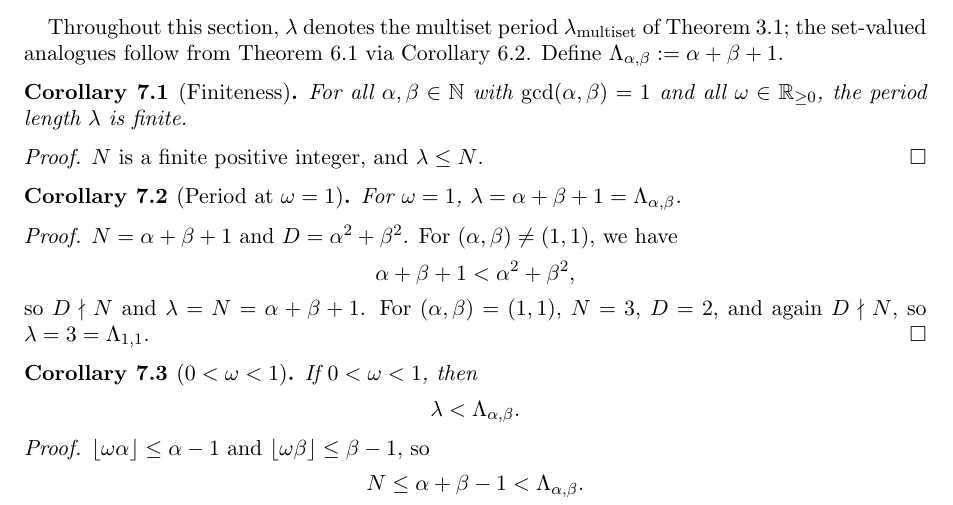
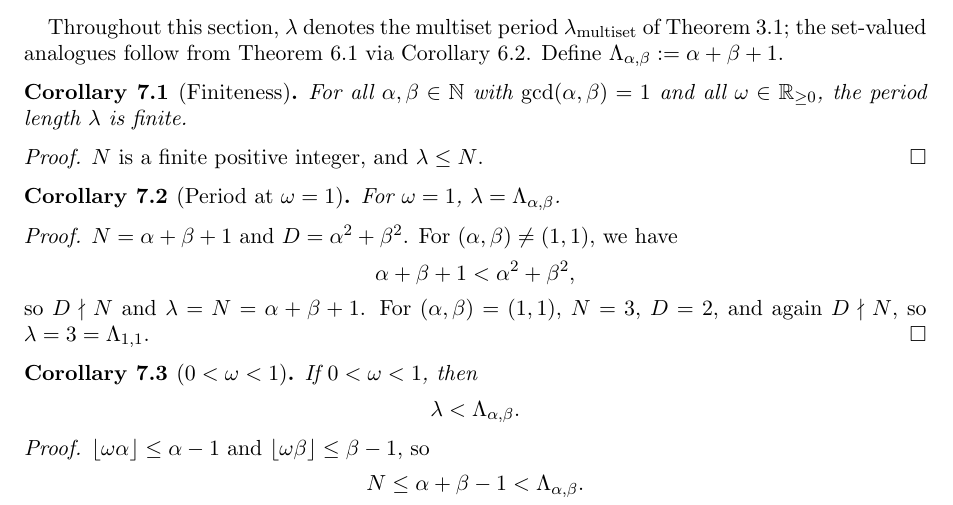
Before and after one commit to dkunert/cut-and-project, a LaTeX paper (LaTeX/rational_cut_and_project_gap_periods.tex): part of page 11 of 17, cut so that both start at the same text. Compiled offline with pdfLaTeX.

Commit message:
removed duplicate definition of Lambda

```diff
--- a/LaTeX/rational_cut_and_project_gap_periods.tex
+++ b/LaTeX/rational_cut_and_project_gap_periods.tex
@@ -1132,7 +1132,8 @@ finite.
 \end{proof}
 
 \begin{corollary}[Period at \(\omega = 1\)]\label{cor:omega1}
-For \(\omega = 1\), \(\lambda = \alpha + \beta + 1 = \Lambda_{\alpha,\beta}\).
+For \(\omega = 1\), \(\lambda = \Lambda_{\alpha,\beta}\).
+
 \end{corollary}
 
 \begin{proof}
```
